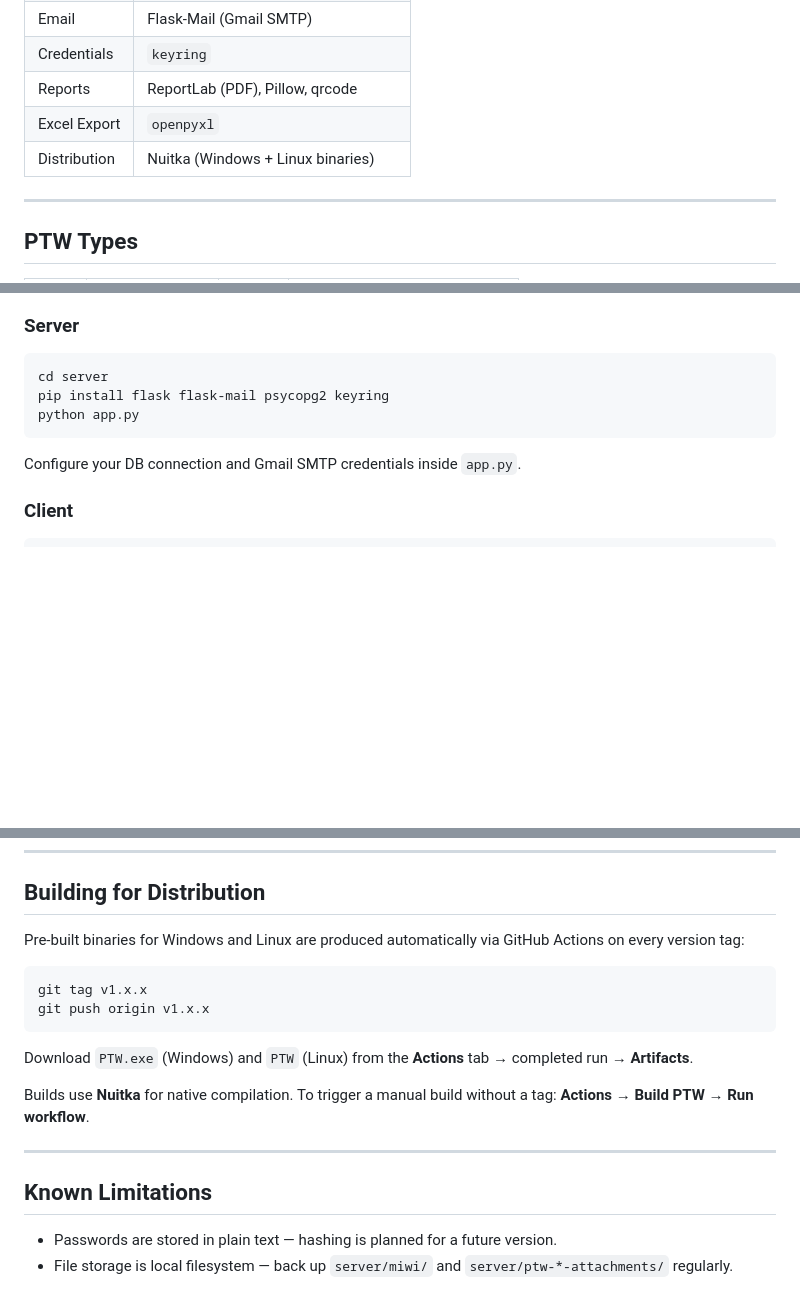
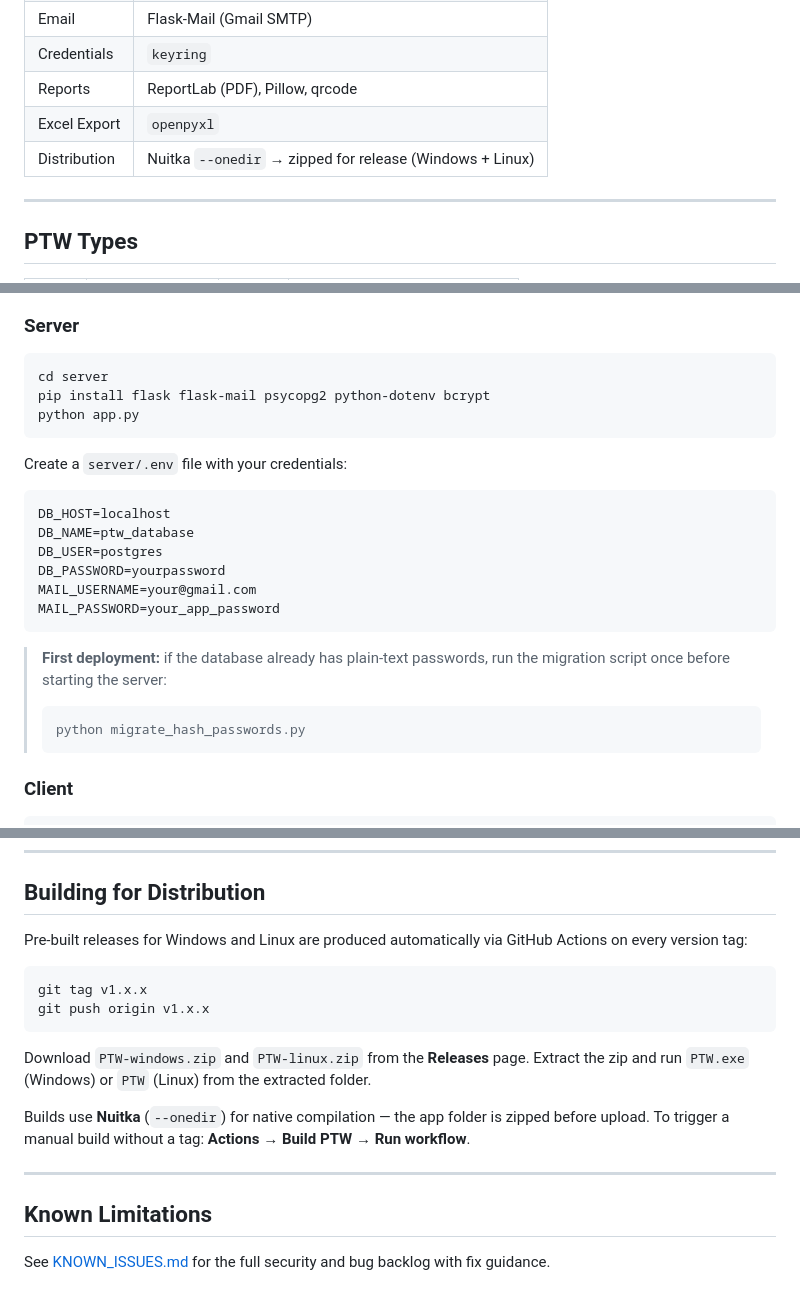
Before and after one commit to Shadymansour19/ptw, a Markdown page: README.md, 3 parts joined by grey strips. Rendered like a GitHub page; blank space fills up the shorter version.

````diff
--- a/README.md
+++ b/README.md
@@ -60,7 +60,7 @@ A desktop-based **Permit To Work (PTW)** management system built for industrial
 | Credentials   | `keyring`                             |
 | Reports       | ReportLab (PDF), Pillow, qrcode       |
 | Excel Export  | `openpyxl`                            |
-| Distribution  | Nuitka (Windows + Linux binaries)     |
+| Distribution  | Nuitka `--onedir` → zipped for release (Windows + Linux) |
 
 ---
 
@@ -241,11 +241,25 @@ Then create the required tables (`users`, `ptws`, `active_isolations`, `risks`)
 
 ```bash
 cd server
-pip install flask flask-mail psycopg2 keyring
+pip install flask flask-mail psycopg2 python-dotenv bcrypt
 python app.py
 ```
 
-Configure your DB connection and Gmail SMTP credentials inside `app.py`.
+Create a `server/.env` file with your credentials:
+
+```ini
+DB_HOST=localhost
+DB_NAME=ptw_database
+DB_USER=postgres
+DB_PASSWORD=yourpassword
+MAIL_USERNAME=your@gmail.com
+MAIL_PASSWORD=your_app_password
+```
+
+> **First deployment:** if the database already has plain-text passwords, run the migration script once before starting the server:
+> ```bash
+> python migrate_hash_passwords.py
+> ```
 
 ### Client
 
@@ -283,20 +297,19 @@ Full API reference in [PROJECT.md](PROJECT.md).
 
 ## Building for Distribution
 
-Pre-built binaries for Windows and Linux are produced automatically via GitHub Actions on every version tag:
+Pre-built releases for Windows and Linux are produced automatically via GitHub Actions on every version tag:
 
 ```bash
 git tag v1.x.x
 git push origin v1.x.x
 ```
 
-Download `PTW.exe` (Windows) and `PTW` (Linux) from the **Actions** tab → completed run → **Artifacts**.
+Download `PTW-windows.zip` and `PTW-linux.zip` from the **Releases** page. Extract the zip and run `PTW.exe` (Windows) or `PTW` (Linux) from the extracted folder.
 
-Builds use **Nuitka** for native compilation. To trigger a manual build without a tag: **Actions → Build PTW → Run workflow**.
+Builds use **Nuitka** (`--onedir`) for native compilation — the app folder is zipped before upload. To trigger a manual build without a tag: **Actions → Build PTW → Run workflow**.
 
 ---
 
 ## Known Limitations
 
-- Passwords are stored in plain text — hashing is planned for a future version.
-- File storage is local filesystem — back up `server/miwi/` and `server/ptw-*-attachments/` regularly.
+See [KNOWN_ISSUES.md](KNOWN_ISSUES.md) for the full security and bug backlog with fix guidance.
````
Also changed, not shown: KNOWN_ISSUES.md (added, +101 -0 lines), PROJECT.md (+5 -4 lines).
